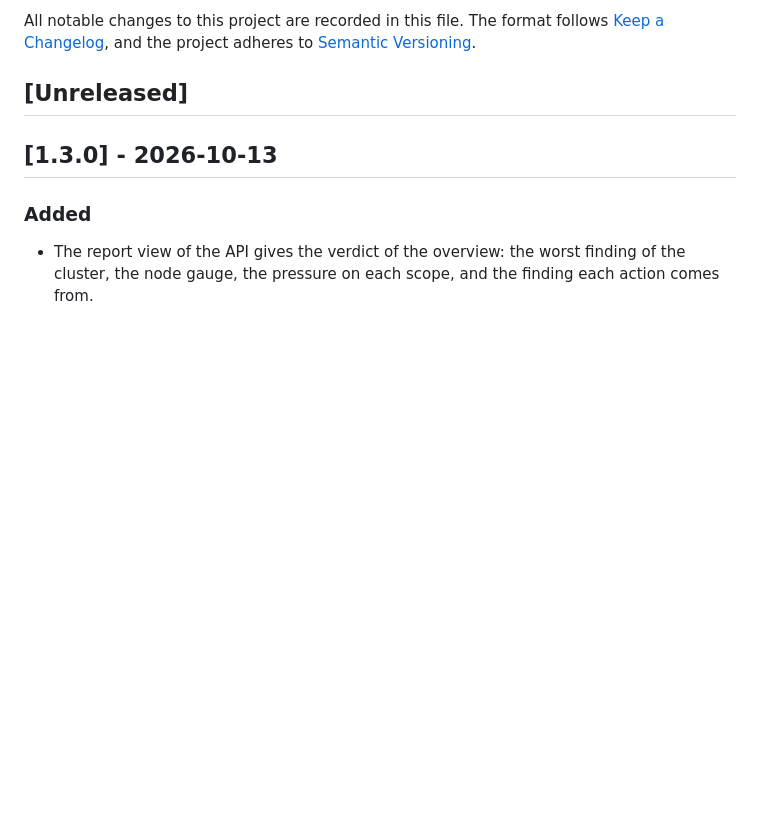
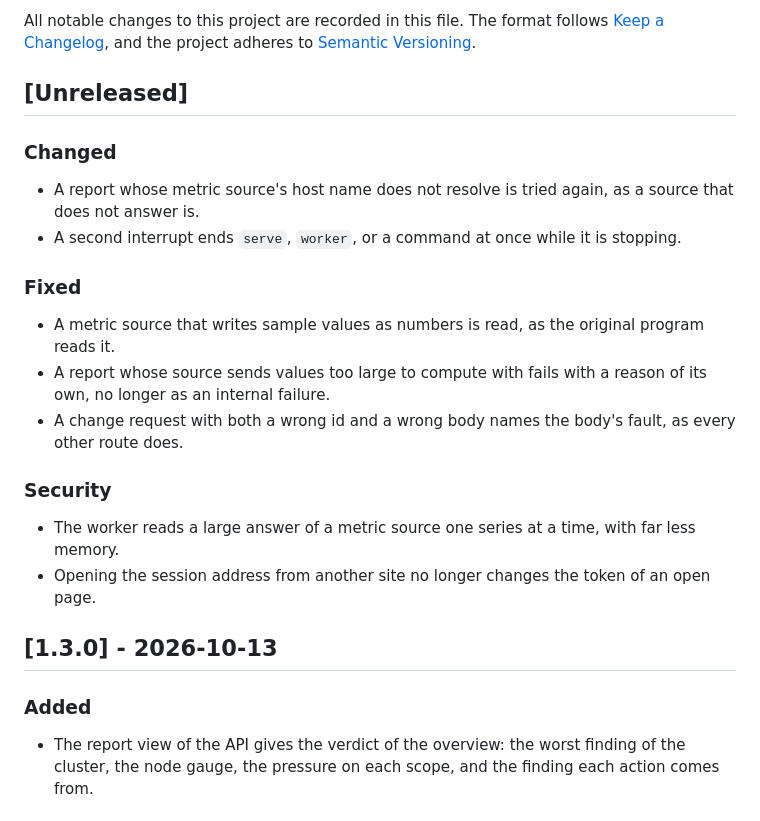
Before and after one commit to marceloalvescf/capacity-room, a Markdown page: CHANGELOG.md, the part around the change. Drawn GitHub-style; blank space fills up the shorter version.

Commit message:
docs(changelog): record backend hardening

```diff
--- a/CHANGELOG.md
+++ b/CHANGELOG.md
@@ -5,6 +5,22 @@ follows [Keep a Changelog](https://keepachangelog.com/en/1.1.0/), and the
 project adheres to [Semantic Versioning](https://semver.org/spec/v2.0.0.html).
 
 ## [Unreleased]
+
+### Changed
+
+- A report whose metric source's host name does not resolve is tried again, as a source that does not answer is.
+- A second interrupt ends `serve`, `worker`, or a command at once while it is stopping.
+
+### Fixed
+
+- A metric source that writes sample values as numbers is read, as the original program reads it.
+- A report whose source sends values too large to compute with fails with a reason of its own, no longer as an internal failure.
+- A change request with both a wrong id and a wrong body names the body's fault, as every other route does.
+
+### Security
+
+- The worker reads a large answer of a metric source one series at a time, with far less memory.
+- Opening the session address from another site no longer changes the token of an open page.
 
 ## [1.3.0] - 2026-10-13
 
```
